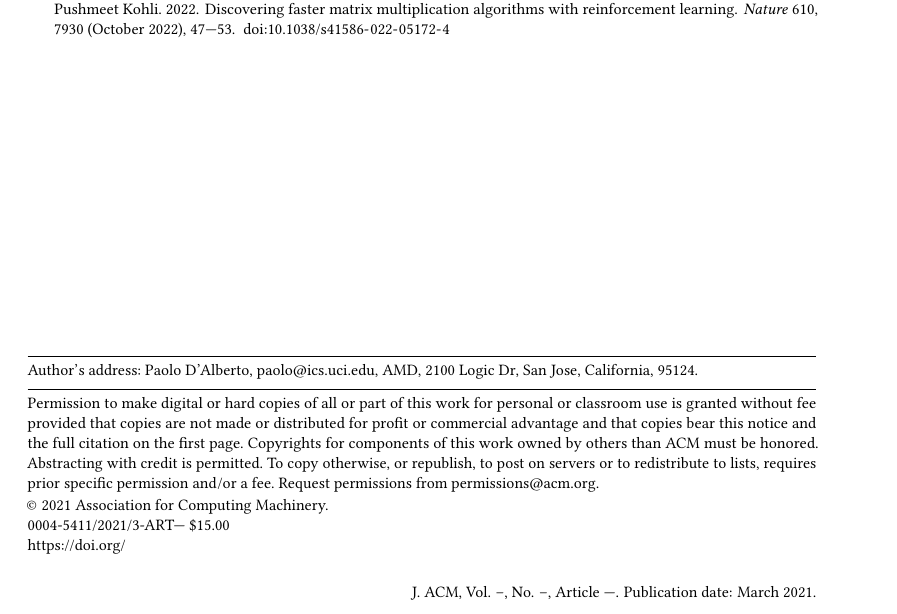
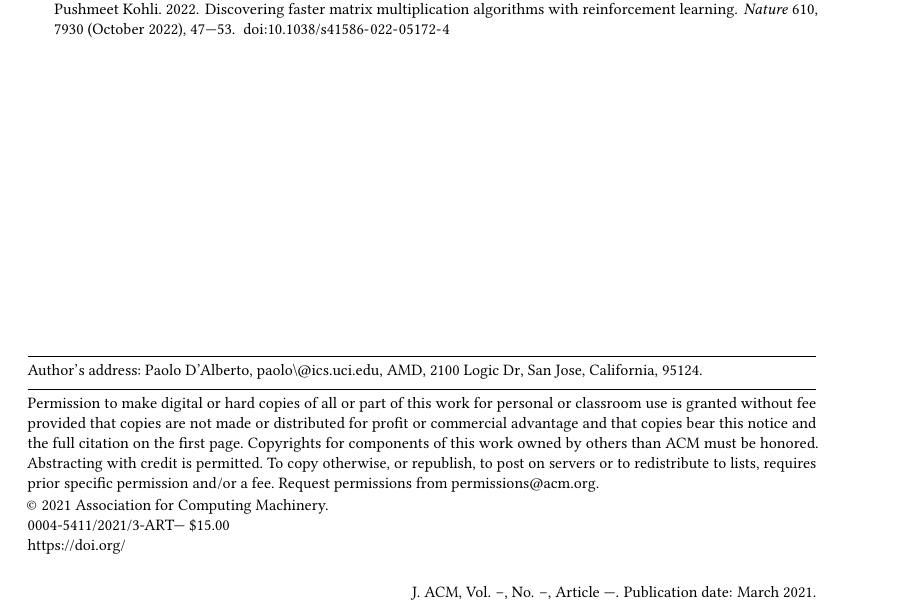
Before and after one commit to paolodalberto/MatrixFlow, a LaTeX paper (Paper/rad.tex): part of the page, cut so that both start at the same text. Compiled offline with pdfLaTeX; a LaTeX package or settings file that is missing is left out.

Commit message:
go for it

```diff
--- a/Paper/rad.tex
+++ b/Paper/rad.tex
@@ -83,7 +83,7 @@
 \title{Strassen's matrix multiplication algorithm is still faster}
 
 \author{Paolo D'Alberto}
-\email{paolo@ics.uci.edu}
+\email{paolo\ @ ics.uci.edu}
 \affiliation{%
   \institution{AMD}
   \streetaddress{2100 Logic Dr}
```
